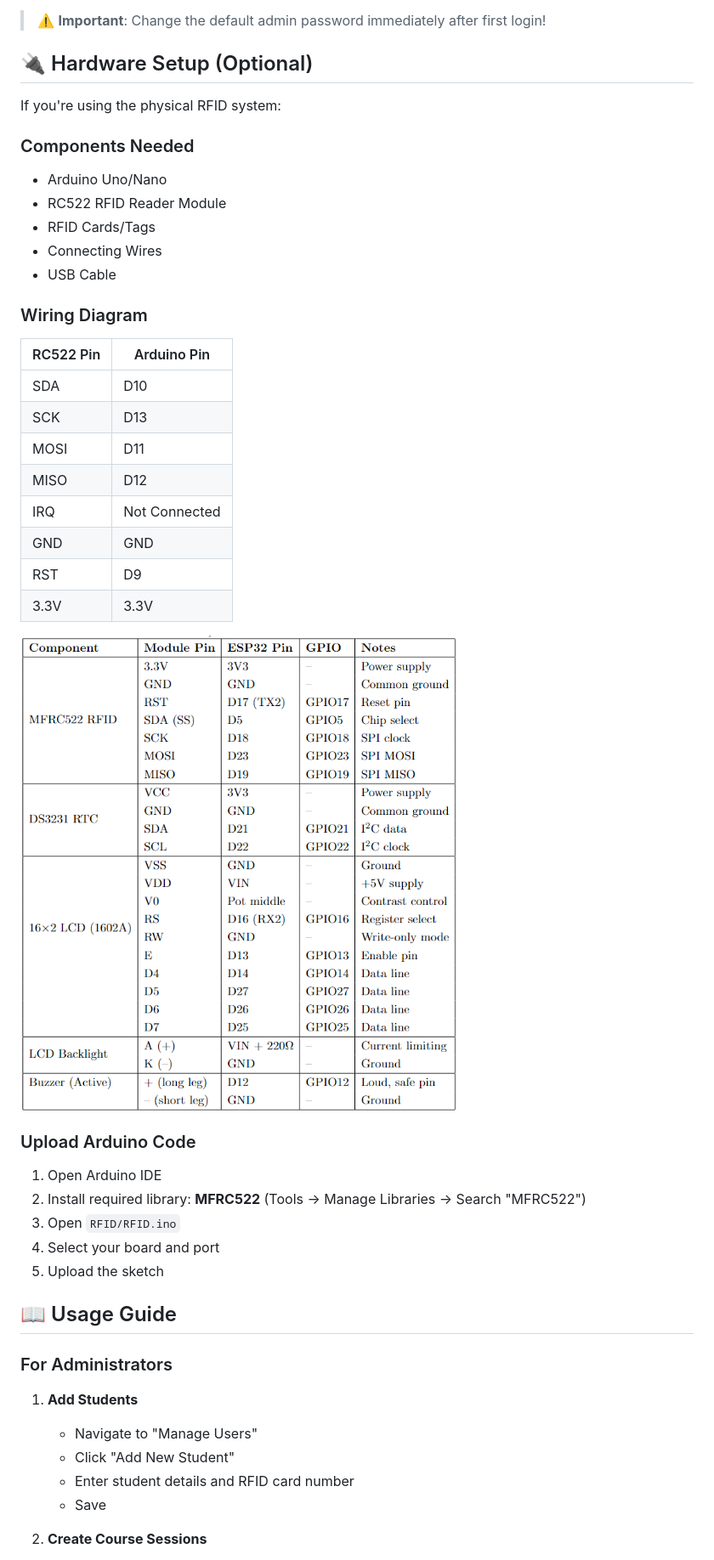
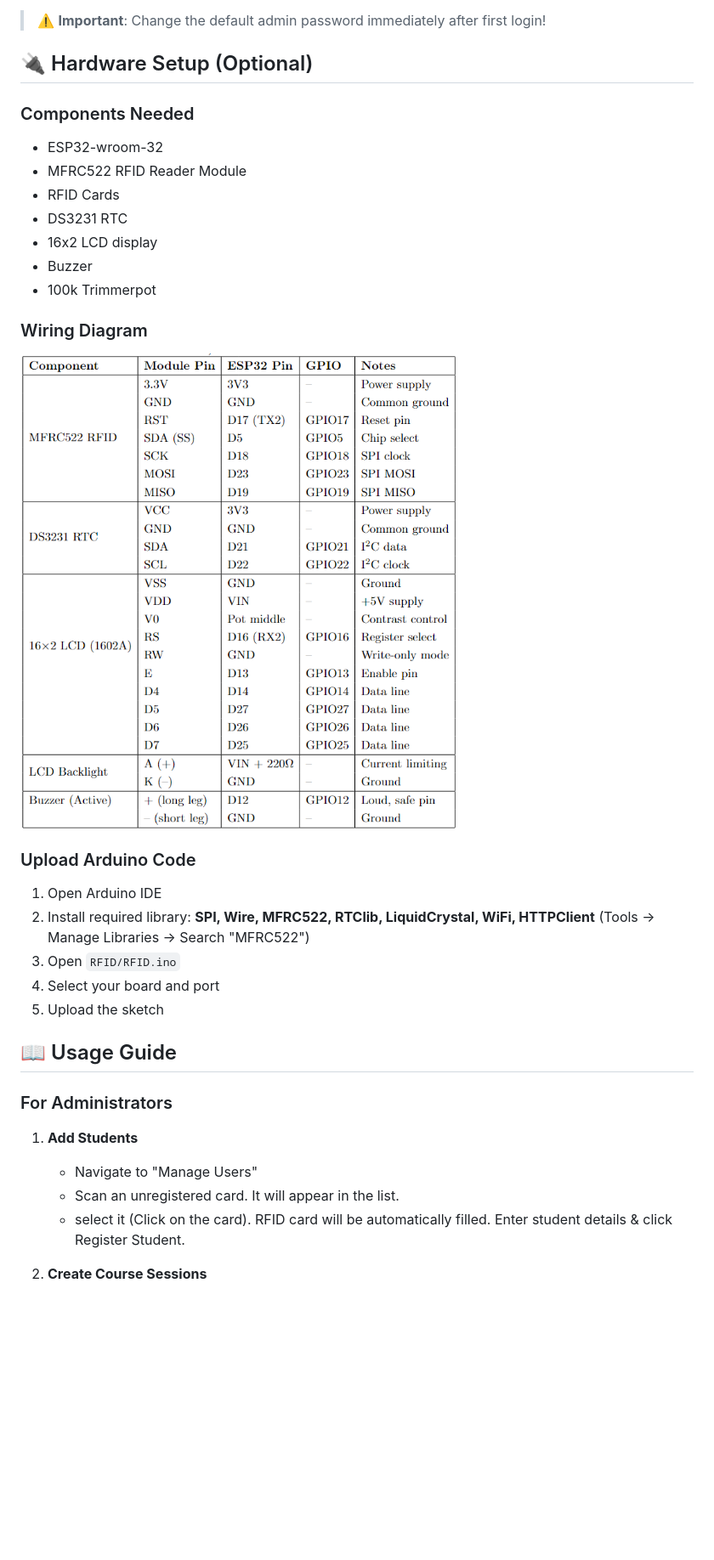
Before and after one commit to Kowshik08004/ETE-320-project, a Markdown page: README.md, the part around one of its changes. Shown at 85% size. Drawn GitHub-style; blank space fills up the shorter version.

Commit message:
Update hardware setup and instructions in README
Revised the hardware components list to use ESP32 and additional modules, updated the wiring diagram section, and clarified the steps for library installation and user management. These changes reflect the updated hardware requirements and streamline the setup and usage instructions.

```diff
--- a/README.md
+++ b/README.md
@@ -109,34 +109,23 @@ sudo chmod -R 755 /var/www/html/ETE-320-project
 
 ## 🔌 Hardware Setup (Optional)
 
-If you're using the physical RFID system:
-
 ### Components Needed
-- Arduino Uno/Nano
-- RC522 RFID Reader Module
-- RFID Cards/Tags
-- Connecting Wires
-- USB Cable
+- ESP32-wroom-32
+- MFRC522 RFID Reader Module
+- RFID Cards
+- DS3231 RTC
+- 16x2 LCD display
+- Buzzer
+- 100k Trimmerpot
 
 ### Wiring Diagram
 
-| RC522 Pin | Arduino Pin |
-|-----------|-------------|
-| SDA       | D10         |
-| SCK       | D13         |
-| MOSI      | D11         |
-| MISO      | D12         |
-| IRQ       | Not Connected |
-| GND       | GND         |
-| RST       | D9          |
-| 3.3V      | 3.3V        |
-
-![RC522 Wiring Table](screenshots/wiring.png)
+![Wiring Table](screenshots/wiring.png)
 
 ### Upload Arduino Code
 
 1. Open Arduino IDE
-2. Install required library: **MFRC522** (Tools → Manage Libraries → Search "MFRC522")
+2. Install required library: **SPI, Wire, MFRC522, RTClib, LiquidCrystal, WiFi, HTTPClient** (Tools → Manage Libraries → Search "MFRC522")
 3. Open `RFID/RFID.ino`
 4. Select your board and port
 5. Upload the sketch
@@ -147,9 +136,8 @@ If you're using the physical RFID system:
 
 1. **Add Students**
    - Navigate to "Manage Users"
-   - Click "Add New Student"
-   - Enter student details and RFID card number
-   - Save
+   - Scan an unregistered card. It will appear in the list.
+   - select it (Click on the card). RFID card will be automatically filled. Enter student details & click Register Student.
 
 2. **Create Course Sessions**
    - Go to "Course Sessions"
```
Also changed, not shown: other parts of README.md (+3 -2 lines).
